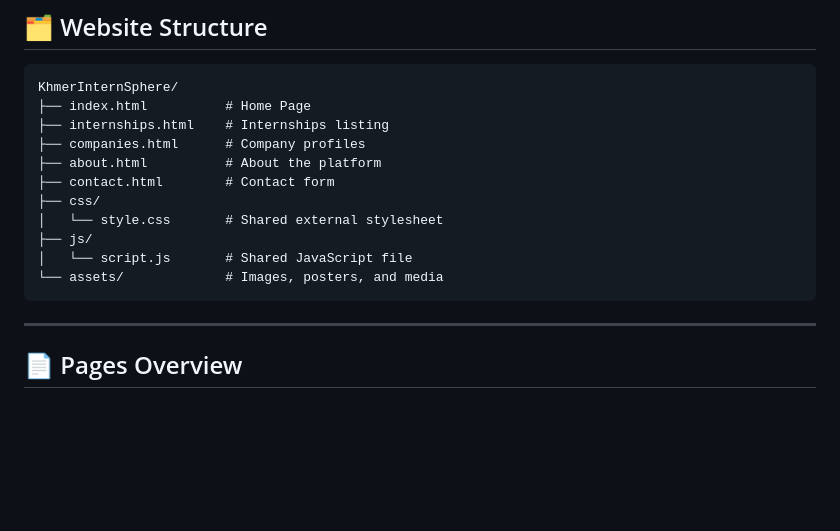
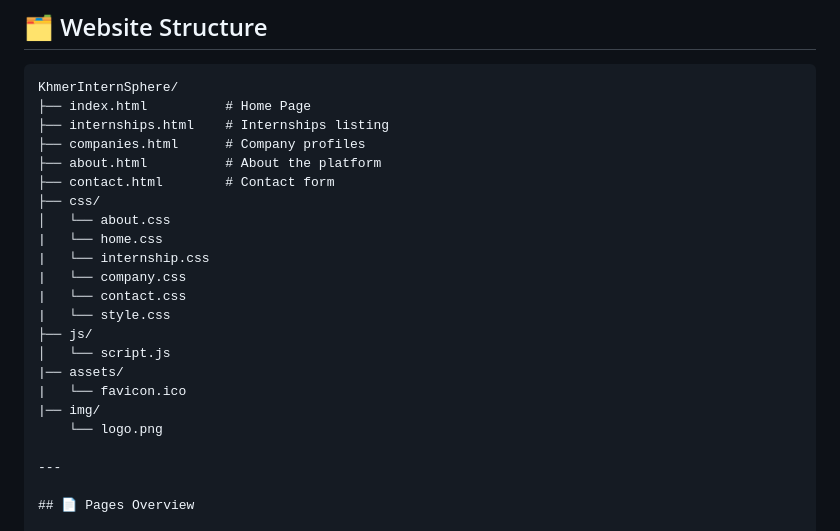
Before and after one commit to Mengchou-hello/Khmer-InternSphere---Web-I-Final-project, a Markdown page: README.md, the part around the change. GitHub-like rendering; blank space fills up the shorter version.

````diff
--- a/README.md
+++ b/README.md
@@ -24,11 +24,18 @@ KhmerInternSphere/
 ├── about.html          # About the platform
 ├── contact.html        # Contact form
 ├── css/
-│   └── style.css       # Shared external stylesheet
+│   └── about.css
+|   └── home.css
+|   └── internship.css
+|   └── company.css
+|   └── contact.css
+|   └── style.css
 ├── js/
-│   └── script.js       # Shared JavaScript file
-└── assets/             # Images, posters, and media
-```
+│   └── script.js
+|── assets/
+|   └── favicon.ico
+|── img/
+    └── logo.png
 
 ---
 
````
